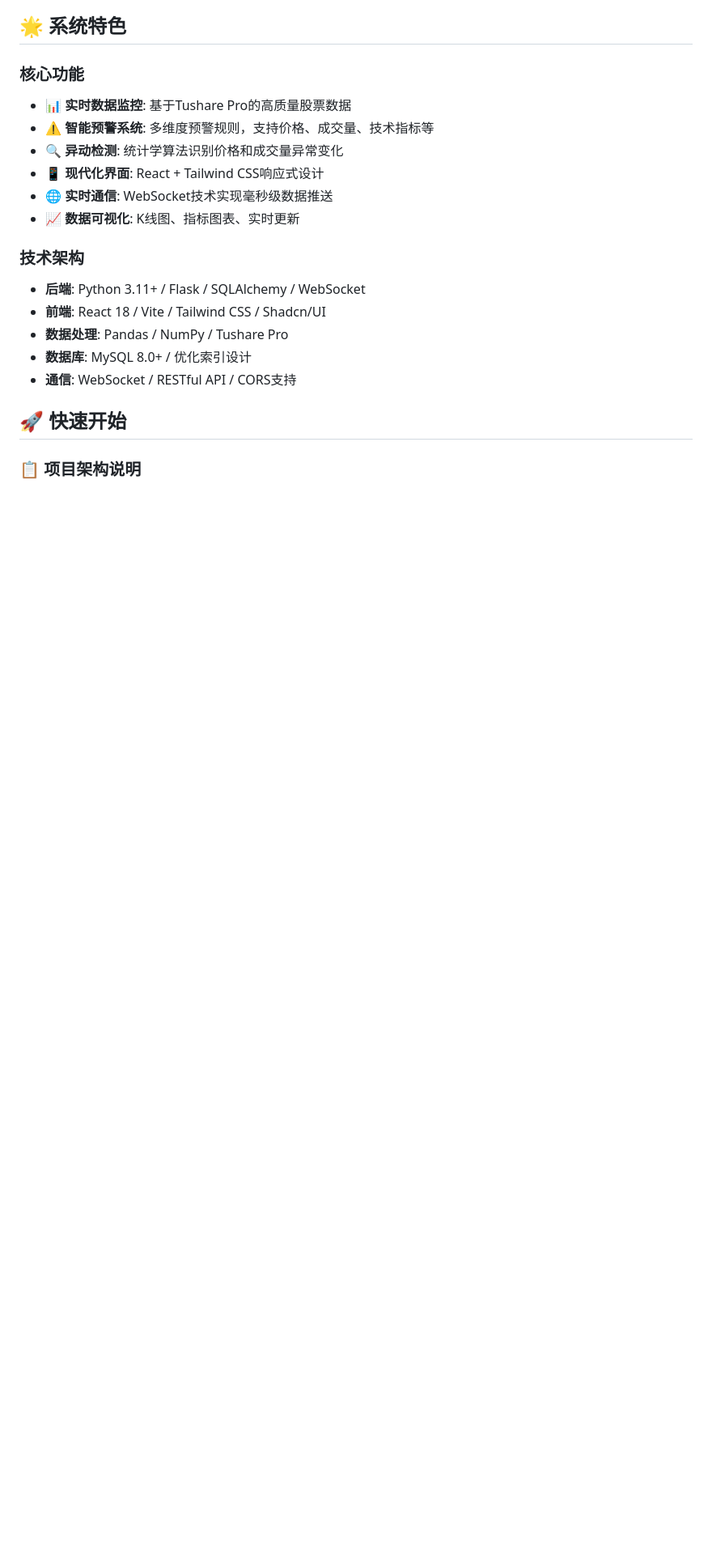
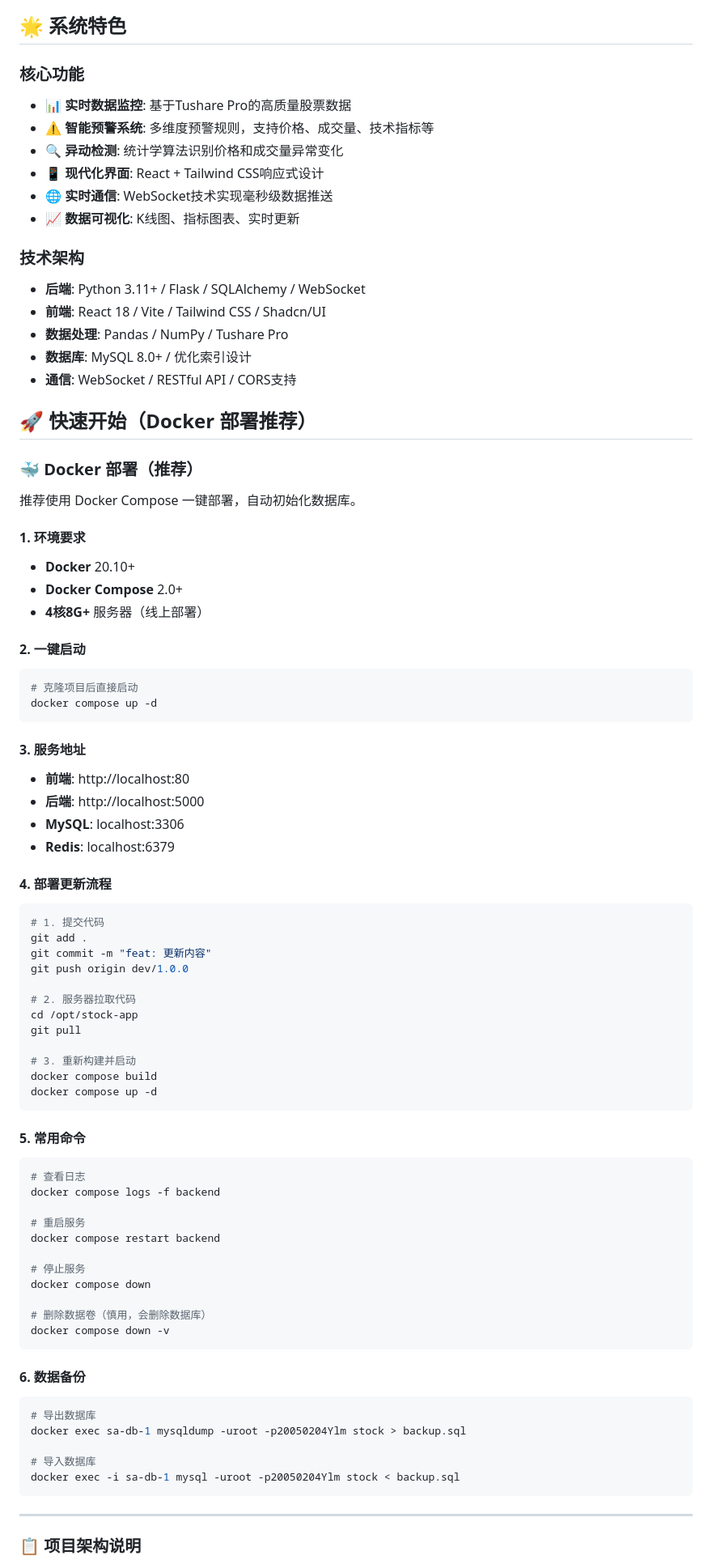
Before and after one commit to lm0203x/SA, a Markdown page: README.md, the part around one of its changes. Shown at 81% size. GitHub-like rendering; blank space fills up the shorter version.

Commit message:
docs: 添加 Docker 部署说明到 README
- 添加快速开始（Docker部署推荐）章节
- 包含一键启动、部署更新流程、常用命令、数据备份等

Co-Authored-By: Claude Opus 4.6 <noreply@anthropic.com>

````diff
--- a/README.md
+++ b/README.md
@@ -41,6 +41,69 @@
 - **数据库**: MySQL 8.0+ / 优化索引设计
 - **通信**: WebSocket / RESTful API / CORS支持
 
-## 🚀 快速开始
+## 🚀 快速开始（Docker 部署推荐）
+
+### 🐳 Docker 部署（推荐）
+
+推荐使用 Docker Compose 一键部署，自动初始化数据库。
+
+#### 1. 环境要求
+- **Docker** 20.10+
+- **Docker Compose** 2.0+
+- **4核8G+** 服务器（线上部署）
+
+#### 2. 一键启动
+```bash
+# 克隆项目后直接启动
+docker compose up -d
+```
+
+#### 3. 服务地址
+- **前端**: http://localhost:80
+- **后端**: http://localhost:5000
+- **MySQL**: localhost:3306
+- **Redis**: localhost:6379
+
+#### 4. 部署更新流程
+```bash
+# 1. 提交代码
+git add .
+git commit -m "feat: 更新内容"
+git push origin dev/1.0.0
+
+# 2. 服务器拉取代码
+cd /opt/stock-app
+git pull
+
+# 3. 重新构建并启动
+docker compose build
+docker compose up -d
+```
+
+#### 5. 常用命令
+```bash
+# 查看日志
+docker compose logs -f backend
+
+# 重启服务
+docker compose restart backend
+
+# 停止服务
+docker compose down
+
+# 删除数据卷（慎用，会删除数据库）
+docker compose down -v
+```
+
+#### 6. 数据备份
+```bash
+# 导出数据库
+docker exec sa-db-1 mysqldump -uroot -p20050204Ylm stock > backup.sql
+
+# 导入数据库
+docker exec -i sa-db-1 mysql -uroot -p20050204Ylm stock < backup.sql
+```
+
+---
 
 ### 📋 项目架构说明
````
Also changed, not shown: other parts of README.md (+2 -0 lines).
